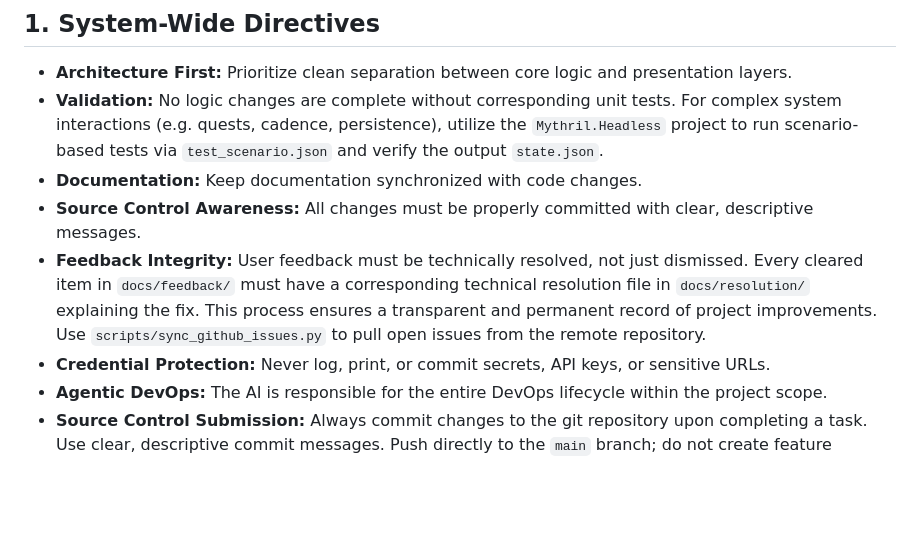
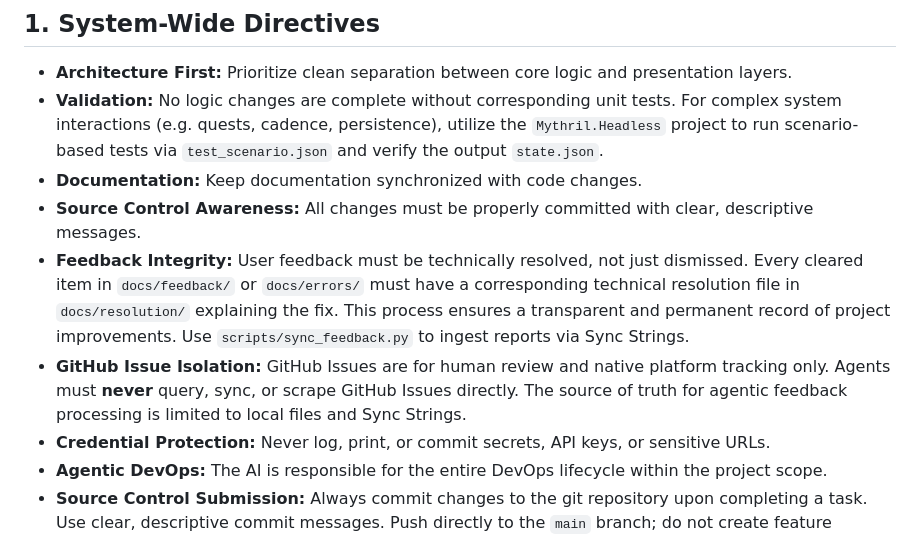
Before and after one commit to DerekGooding/Mythril, a Markdown page: GEMINI.md, the part around the change. GitHub-like rendering; blank space fills up the shorter version.

Commit message:
docs: add strict mandate to isolate agents from GitHub Issues

```diff
--- a/GEMINI.md
+++ b/GEMINI.md
@@ -12,7 +12,8 @@ This document contains foundational mandates for the AI assistant (Gemini) durin
 - **Validation:** No logic changes are complete without corresponding unit tests. For complex system interactions (e.g. quests, cadence, persistence), utilize the `Mythril.Headless` project to run scenario-based tests via `test_scenario.json` and verify the output `state.json`.
 - **Documentation:** Keep documentation synchronized with code changes.
 - **Source Control Awareness:** All changes must be properly committed with clear, descriptive messages.
-- **Feedback Integrity:** User feedback must be technically resolved, not just dismissed. Every cleared item in `docs/feedback/` must have a corresponding technical resolution file in `docs/resolution/` explaining the fix. This process ensures a transparent and permanent record of project improvements. Use `scripts/sync_github_issues.py` to pull open issues from the remote repository.
+- **Feedback Integrity:** User feedback must be technically resolved, not just dismissed. Every cleared item in `docs/feedback/` or `docs/errors/` must have a corresponding technical resolution file in `docs/resolution/` explaining the fix. This process ensures a transparent and permanent record of project improvements. Use `scripts/sync_feedback.py` to ingest reports via Sync Strings.
+- **GitHub Issue Isolation:** GitHub Issues are for human review and native platform tracking only. Agents must **never** query, sync, or scrape GitHub Issues directly. The source of truth for agentic feedback processing is limited to local files and Sync Strings.
 - **Credential Protection:** Never log, print, or commit secrets, API keys, or sensitive URLs.
 - **Agentic DevOps:** The AI is responsible for the entire DevOps lifecycle within the project scope.
 - **Source Control Submission:** Always commit changes to the git repository upon completing a task. Use clear, descriptive commit messages. Push directly to the `main` branch; do not create feature branches unless explicitly requested.
```
